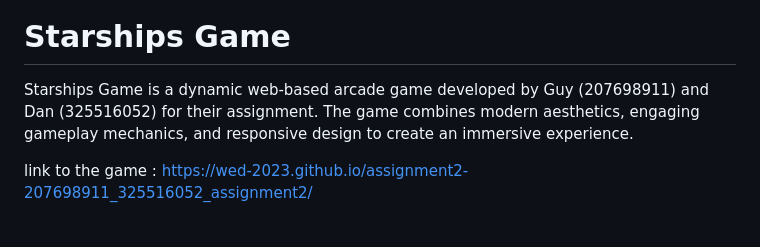
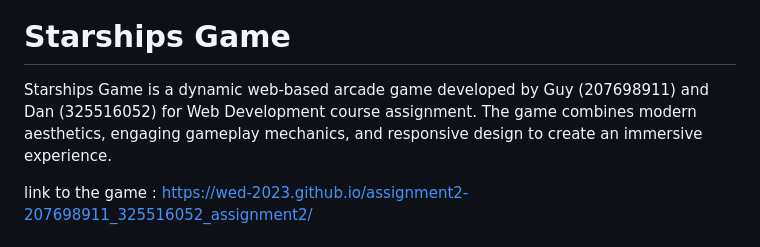
Before and after one commit to WED-2023/assignment2-207698911_325516052_assignment2, a Markdown page: README.md, the part around the change. Rendered like a GitHub page.

```diff
--- a/README.md
+++ b/README.md
@@ -2,7 +2,7 @@
 
 # Starships Game
 
-Starships Game is a dynamic web-based arcade game developed by Guy (207698911) and Dan (325516052) for their assignment. The game combines modern aesthetics, engaging gameplay mechanics, and responsive design to create an immersive experience.
+Starships Game is a dynamic web-based arcade game developed by Guy (207698911) and Dan (325516052) for Web Development course assignment. The game combines modern aesthetics, engaging gameplay mechanics, and responsive design to create an immersive experience.
 
 link to the game : https://wed-2023.github.io/assignment2-207698911_325516052_assignment2/
 ## Table of Contents
```
